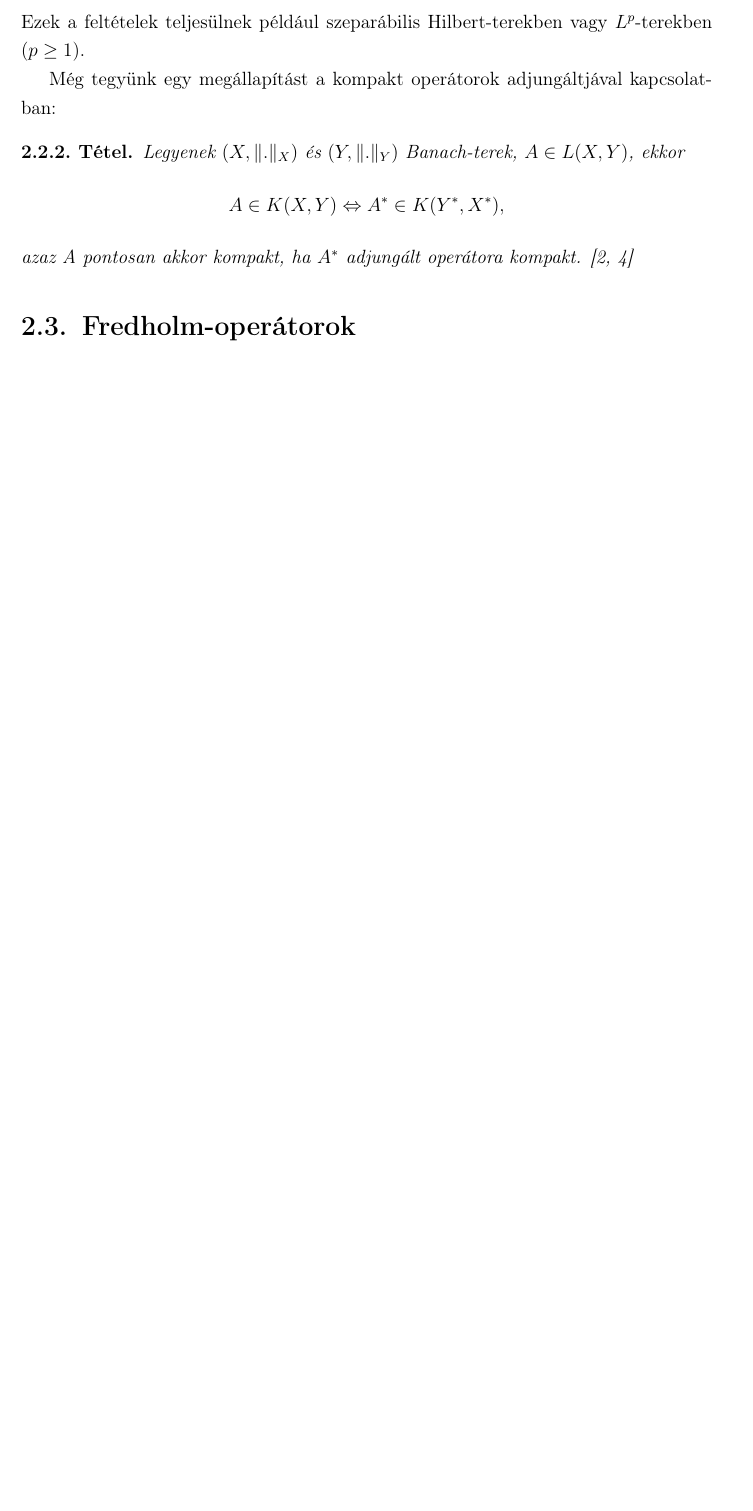
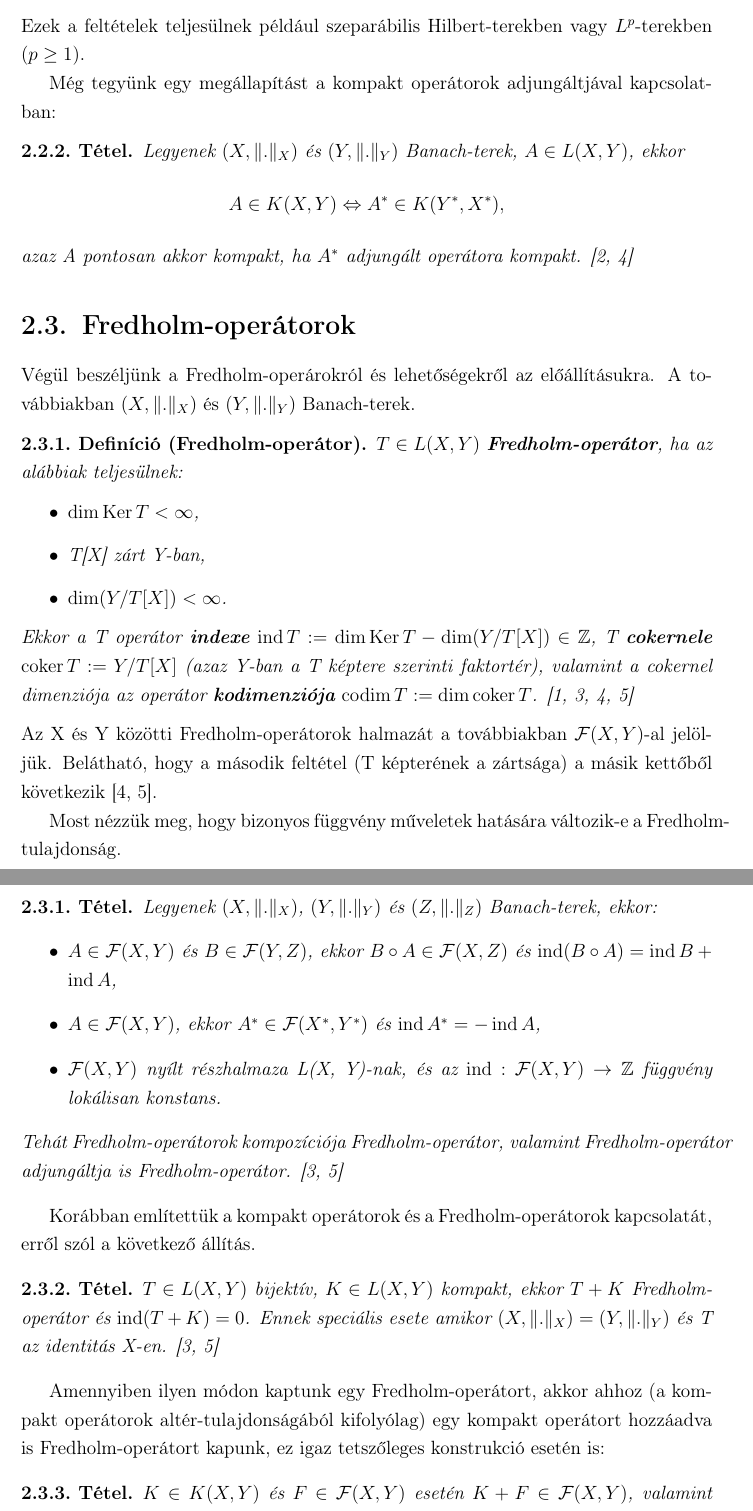
Before and after one commit to Nightelfpala/hk1xrb_msc_dm, a LaTeX thesis (diplomamunka.tex): part of page 7 of 8 before the commit and two parts of pages 7 and 8 of 10 after it, the two joined at a grey line, cut so that both start at the same text, the shorter picture padded with empty space. Compiled offline with pdfLaTeX.

Commit message:
Fredholm-op

```diff
--- a/diplomamunka.tex
+++ b/diplomamunka.tex
@@ -2,6 +2,7 @@
 
 \usepackage{amsmath}	% align
 \usepackage{amsfonts}	% \mathbb
+\usepackage{amssymb}	% \mathcal
 \usepackage{mathtools}	% \norm definiálás
 \usepackage[magyar]{babel}	% tartalomjegyzék felirat
 \usepackage[utf8]{inputenc}	% magyar karakterek
@@ -16,7 +17,9 @@
 
 \DeclareMathOperator{\Ima}{Im}	% képtér operátor
 \DeclareMathOperator{\Ker}{Ker}	% magtér operátor
-\DeclareMathOperator{\Codim}{codim}	% kodimenzió operátor
+\DeclareMathOperator{\coker}{coker}	% magtér operátor
+\DeclareMathOperator{\codim}{codim}	% kodimenzió operátor
+\DeclareMathOperator{\ind}{ind}	% index operátor
 
 \DeclarePairedDelimiter\norm{\lVert}{\rVert}	% norma
 
@@ -212,9 +219,48 @@ A \in K(X, Y) \Leftrightarrow A^* \in K(Y^*, X^*),
 azaz A pontosan akkor kompakt, ha $A^*$ adjungált operátora kompakt.
 \cite{funkanal, lectures16and17}
 \end{theorem}
+% TODOtalán kivezető szöveg
 
+%
 \section{Fredholm-operátorok}
 \label{sec:Fredholm}
-% TODO Fredholm
 
+Végül beszéljünk a Fredholm-operárokról és lehetőségekről az előállításukra. A továbbiakban $(X, \norm{.}_X)$ és $(Y, \norm{.}_Y)$ Banach-terek.
+\begin{definition}[Fredholm-operátor]
+$T \in L(X, Y)$ \textbf{Fredholm-operátor}, ha az alábbiak teljesülnek:
+\begin{itemize}
+\item
+$\dim \Ker T < \infty$,
+\item
+T[X] zárt Y-ban,
+\item
+$\dim (Y / T[X]) < \infty$.
+\end{itemize} % TODOmagyar nevek
+Ekkor a T operátor \textbf{indexe} $\ind T := \dim \Ker T - \dim (Y / T[X]) \in \mathbb{Z}$, T \textbf{cokernele} $\coker T := Y / T[X]$ (azaz Y-ban a T képtere szerinti faktortér), valamint a cokernel dimenziója az operátor \textbf{kodimenziója} $\codim T := \dim \coker T$. \cite{faktorter, FcNotex, lectures16and17, diffun2}
+\end{definition}
+Az X és Y közötti Fredholm-operátorok halmazát a továbbiakban $\mathcal{F}(X, Y)$-al jelöljük. Belátható, hogy a második feltétel (T képterének a zártsága) a másik kettőből következik \cite{lectures16and17, diffun2}. \par
 
+Most nézzük meg, hogy bizonyos függvény műveletek hatására változik-e a Fredholm-tulajdonság.	% TODOtalán átírni
+\begin{theorem}
+Legyenek $(X, \norm{.}_X)$, $(Y, \norm{.}_Y)$ és $(Z, \norm{.}_Z)$ Banach-terek, ekkor:
+\begin{itemize}
+\item
+$A \in \mathcal{F}(X, Y)$ és $B \in \mathcal{F}(Y, Z)$, ekkor $B \circ A \in \mathcal{F}(X, Z)$ és $ \ind (B \circ A) = \ind B + \ind A$,
+\item
+$A \in \mathcal{F}(X, Y)$, ekkor $A^* \in \mathcal{F}(X^*, Y^*)$ és $\ind A^* = - \ind A$,
+\item
+$\mathcal{F}(X, Y)$ nyílt részhalmaza L(X, Y)-nak, és az $\ind : \mathcal{F}(X, Y) \rightarrow \mathbb{Z}$ függvény lokálisan konstans.
+\end{itemize}
+Tehát Fredholm-operátorok kompozíciója Fredholm-operátor, valamint Fredholm-operátor adjungáltja is Fredholm-operátor. \cite{FcNotex, diffun2}
+\end{theorem}
+% TODOtalán a lokálisan konstansságból következően a kis perturbáció tétel is?
+
+Korábban említettük a kompakt operátorok és a Fredholm-operátorok kapcsolatát, erről szól a következő állítás.
+\begin{theorem}
+$T \in L(X, Y)$ bijektív, $K \in L(X, Y)$ kompakt, ekkor $T + K$ Fredholm-operátor és $\ind(T + K) = 0$. Ennek speciális esete amikor $(X, \norm{.}_X) = (Y, \norm{.}_Y)$ és T az identitás X-en. \cite{FcNotex,diffun2}
+\end{theorem}
+
+Amennyiben ilyen módon kaptunk egy Fredholm-operátort, akkor ahhoz (a kompakt operátorok altér-tulajdonságából kifolyólag) egy kompakt operátort hozzáadva is Fredholm-operátort kapunk, ez igaz tetszőleges konstrukció esetén is:
+\begin{theorem}
+$K \in K(X, Y)$ és $F \in \mathcal{F}(X, Y)$ esetén $K + F \in \mathcal{F}(X, Y)$, valamint $\ind(K + F) = \ind F$. \cite{FcNotex}
+\end{theorem}
```
Also changed, not shown: hivatkozasok.bib (+1 -1 lines), diplomamunka.pdf, diplomamunka.tex (40 more changed lines), 1 other file.
